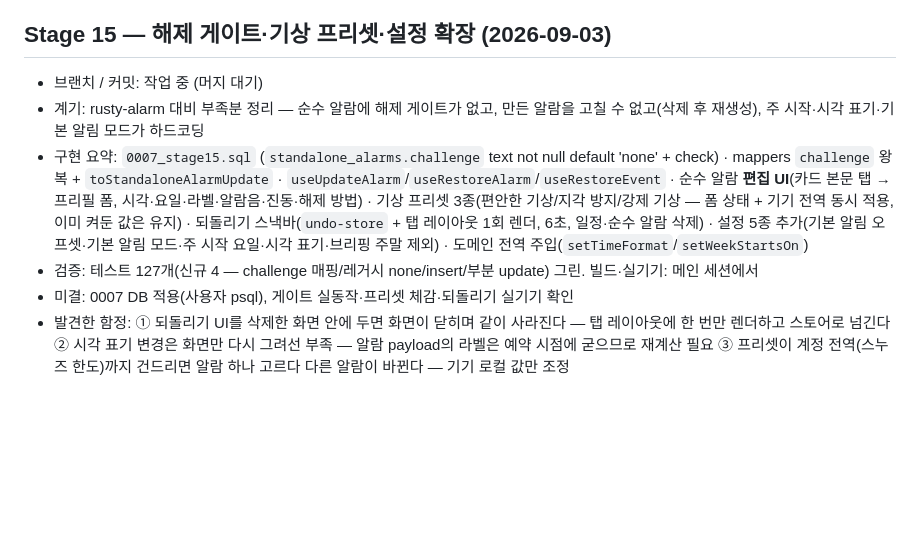
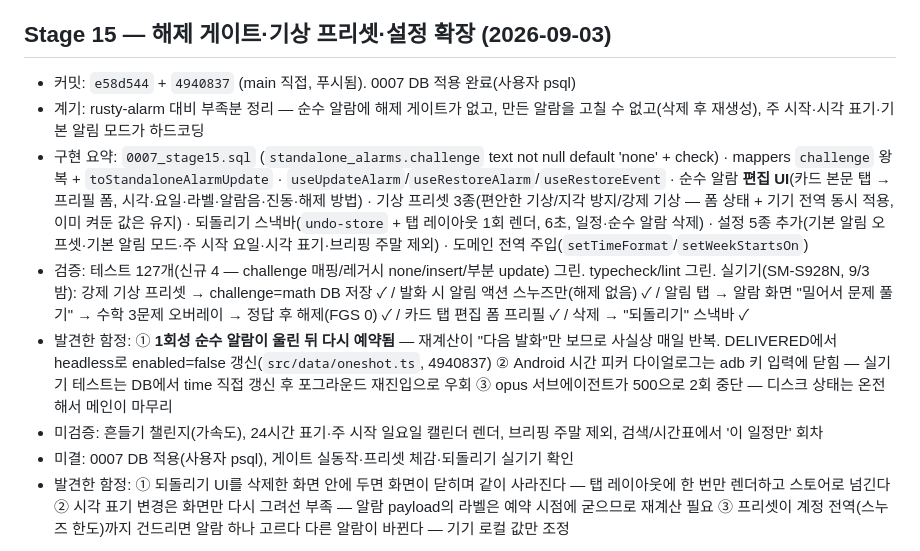
Before and after one commit to choijunhuk/chrona, a Markdown page: docs/PROGRESS.md, the part around the change. Rendered like a GitHub page; blank space fills up the shorter version.

Commit message:
docs: stage-15 PROGRESS verification + one-shot trap
Co-Authored-By: Claude Fable 5.1 <noreply@anthropic.com>

```diff
--- a/docs/PROGRESS.md
+++ b/docs/PROGRESS.md
@@ -103,9 +103,11 @@
 
 ## Stage 15 — 해제 게이트·기상 프리셋·설정 확장 (2026-09-03)
 
-- 브랜치 / 커밋: 작업 중 (머지 대기)
+- 커밋: `e58d544` + `4940837` (main 직접, 푸시됨). 0007 DB 적용 완료(사용자 psql)
 - 계기: rusty-alarm 대비 부족분 정리 — 순수 알람에 해제 게이트가 없고, 만든 알람을 고칠 수 없고(삭제 후 재생성), 주 시작·시각 표기·기본 알림 모드가 하드코딩
 - 구현 요약: `0007_stage15.sql` (`standalone_alarms.challenge` text not null default 'none' + check) · mappers `challenge` 왕복 + `toStandaloneAlarmUpdate` · `useUpdateAlarm`/`useRestoreAlarm`/`useRestoreEvent` · 순수 알람 **편집 UI**(카드 본문 탭 → 프리필 폼, 시각·요일·라벨·알람음·진동·해제 방법) · 기상 프리셋 3종(편안한 기상/지각 방지/강제 기상 — 폼 상태 + 기기 전역 동시 적용, 이미 켜둔 값은 유지) · 되돌리기 스낵바(`undo-store` + 탭 레이아웃 1회 렌더, 6초, 일정·순수 알람 삭제) · 설정 5종 추가(기본 알림 오프셋·기본 알림 모드·주 시작 요일·시각 표기·브리핑 주말 제외) · 도메인 전역 주입(`setTimeFormat`/`setWeekStartsOn`)
-- 검증: 테스트 127개(신규 4 — challenge 매핑/레거시 none/insert/부분 update) 그린. 빌드·실기기: 메인 세션에서
+- 검증: 테스트 127개(신규 4 — challenge 매핑/레거시 none/insert/부분 update) 그린. typecheck/lint 그린. 실기기(SM-S928N, 9/3 밤): 강제 기상 프리셋 → challenge=math DB 저장 ✓ / 발화 시 알림 액션 스누즈만(해제 없음) ✓ / 알림 탭 → 알람 화면 "밀어서 문제 풀기" → 수학 3문제 오버레이 → 정답 후 해제(FGS 0) ✓ / 카드 탭 편집 폼 프리필 ✓ / 삭제 → "되돌리기" 스낵바 ✓
+- 발견한 함정: ① **1회성 순수 알람이 울린 뒤 다시 예약됨** — 재계산이 "다음 발화"만 보므로 사실상 매일 반복. DELIVERED에서 headless로 enabled=false 갱신(`src/data/oneshot.ts`, 4940837) ② Android 시간 피커 다이얼로그는 adb 키 입력에 닫힘 — 실기기 테스트는 DB에서 time 직접 갱신 후 포그라운드 재진입으로 우회 ③ opus 서브에이전트가 500으로 2회 중단 — 디스크 상태는 온전해서 메인이 마무리
+- 미검증: 흔들기 챌린지(가속도), 24시간 표기·주 시작 일요일 캘린더 렌더, 브리핑 주말 제외, 검색/시간표에서 '이 일정만' 회차
 - 미결: 0007 DB 적용(사용자 psql), 게이트 실동작·프리셋 체감·되돌리기 실기기 확인
 - 발견한 함정: ① 되돌리기 UI를 삭제한 화면 안에 두면 화면이 닫히며 같이 사라진다 — 탭 레이아웃에 한 번만 렌더하고 스토어로 넘긴다 ② 시각 표기 변경은 화면만 다시 그려선 부족 — 알람 payload의 라벨은 예약 시점에 굳으므로 재계산 필요 ③ 프리셋이 계정 전역(스누즈 한도)까지 건드리면 알람 하나 고르다 다른 알람이 바뀐다 — 기기 로컬 값만 조정
```
